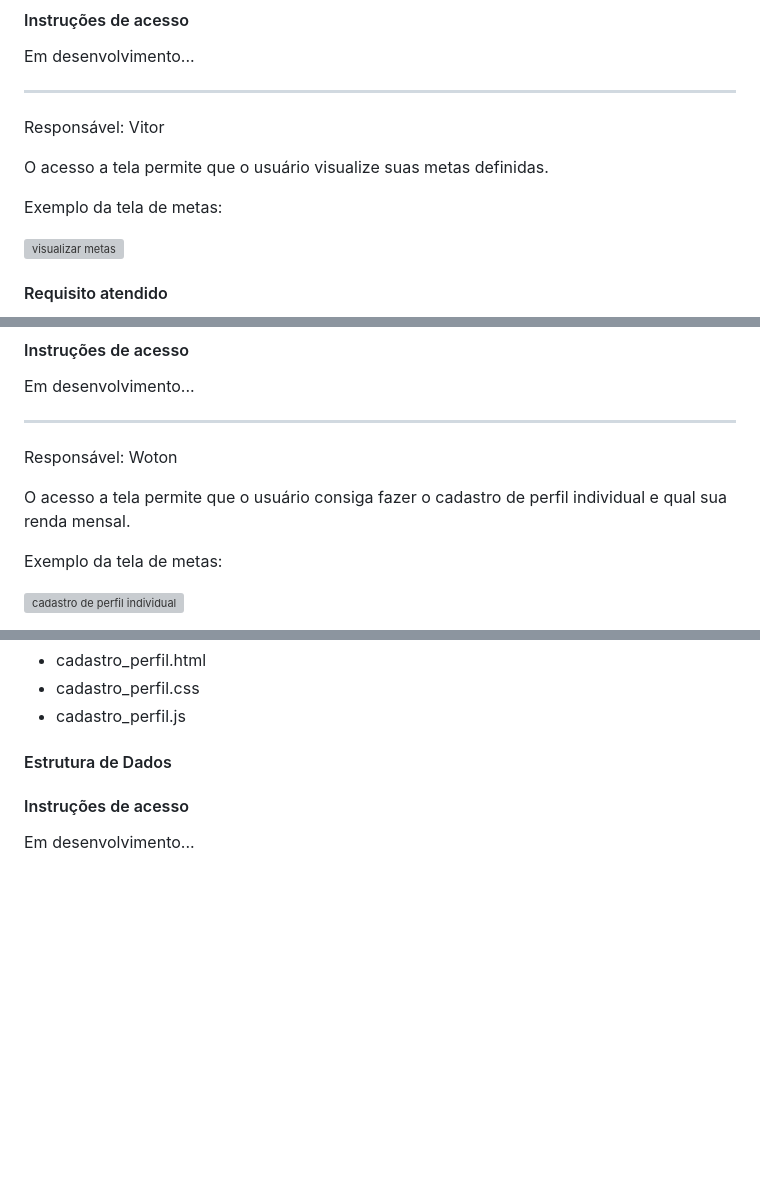
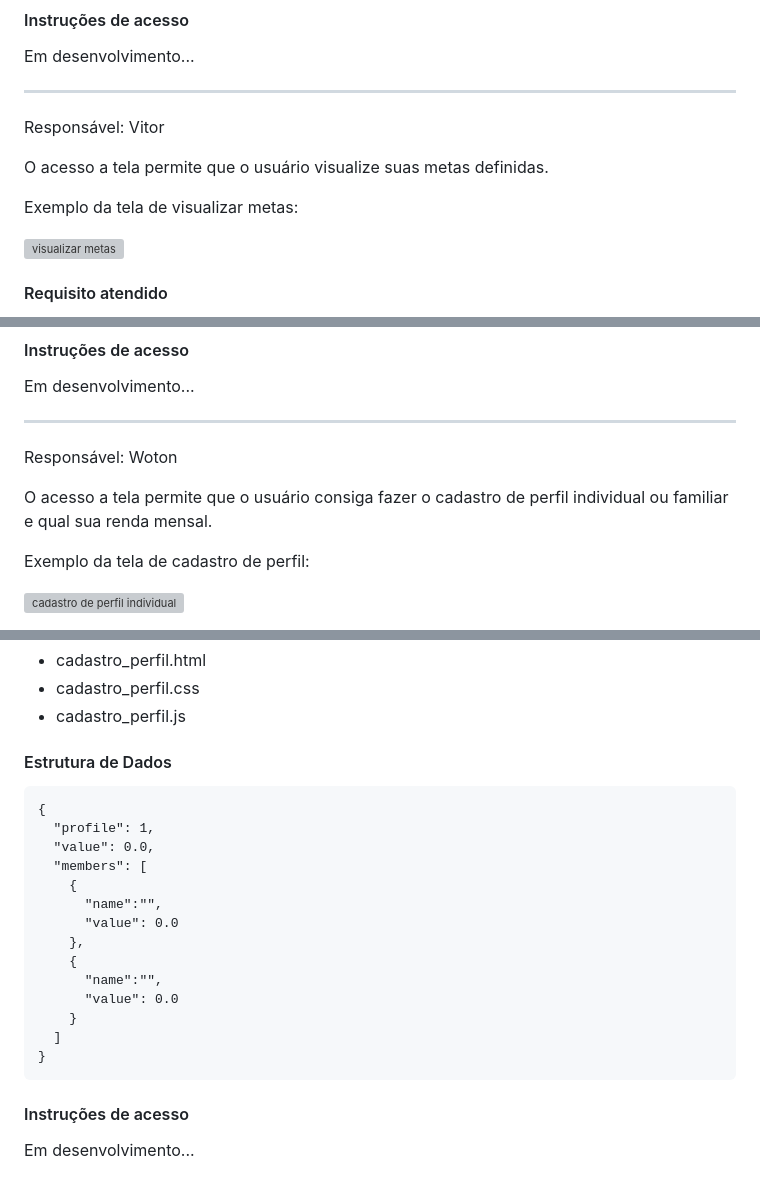
Before and after one commit to ICEI-PUC-Minas-PMV-ADS/pmv-ads-2024-1-e1-proj-web-t1-pmv-ads-2024-1-e1-projequilfinanc, a Markdown page: documentos/06-Programação de Funcionalidades.md, 3 parts joined by grey strips. GitHub-like rendering; blank space fills up the shorter version; grey boxes are pictures that could not be loaded.

````diff
--- a/documentos/06-Programação de Funcionalidades.md
+++ b/documentos/06-Programação de Funcionalidades.md
@@ -395,7 +395,7 @@ Responsável: Vitor
 
 O acesso a tela permite que o usuário visualize suas metas definidas.
 
-Exemplo da tela de metas:
+Exemplo da tela de visualizar metas:
 
 ![visualizar metas](https://github.com/ICEI-PUC-Minas-PMV-ADS/pmv-ads-2024-1-e1-proj-web-t1-pmv-ads-2024-1-e1-projequilfinanc/assets/164430057/89250a82-2a19-4d5b-a612-8824d62896f3)
 
@@ -420,8 +420,8 @@ Em desenvolvimento...
 
 Responsável: Woton
 
-O acesso a tela permite que o usuário consiga fazer o cadastro de perfil individual e qual sua renda mensal.
+O acesso a tela permite que o usuário consiga fazer o cadastro de perfil individual ou familiar e qual sua renda mensal.
 
-Exemplo da tela de metas:
+Exemplo da tela de cadastro de perfil:
 
 ![cadastro de perfil individual](https://github.com/ICEI-PUC-Minas-PMV-ADS/pmv-ads-2024-1-e1-proj-web-t1-pmv-ads-2024-1-e1-projequilfinanc/assets/164430057/b977b525-d04c-4feb-adbe-083467e3c199)
@@ -439,6 +441,22 @@ RF-17  O sistema deve permitir que depois do login o usuário consiga cadastrar
 
 #### Estrutura de Dados
 
+```
+{
+  "profile": 1,
+  "value": 0.0,
+  "members": [
+    {
+      "name":"",
+      "value": 0.0
+    },
+    {
+      "name":"",
+      "value": 0.0
+    }
+  ]
+}
+```
 
 #### Instruções de acesso
 
````
Also changed, not shown: other parts of documentos/06-Programação de Funcionalidades.md (+2 -0 lines).
